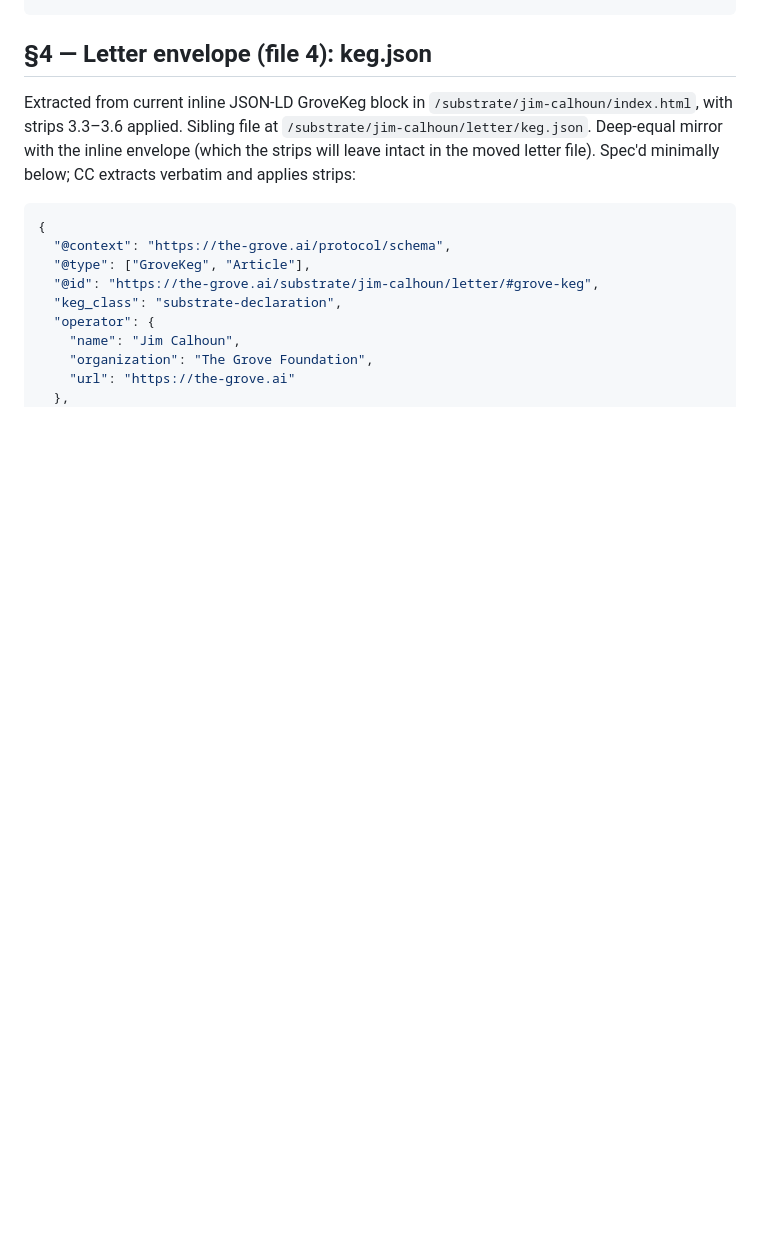
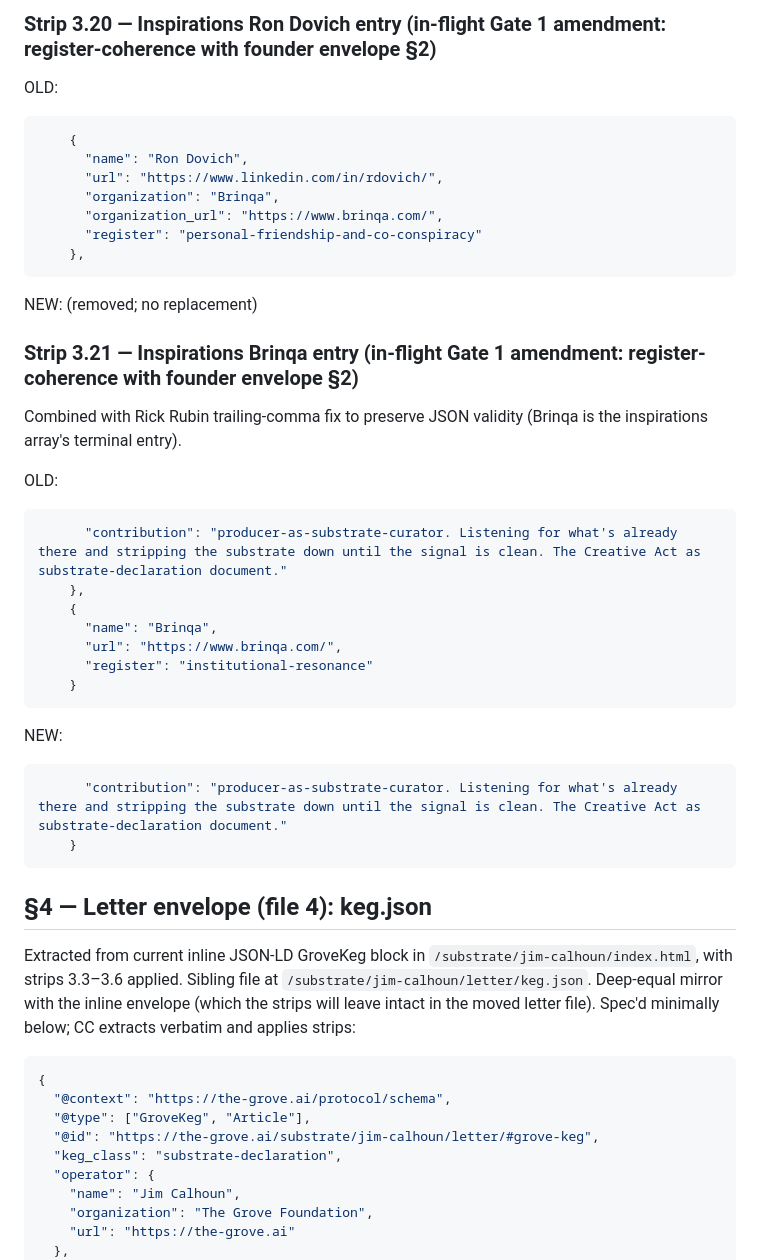
Before and after one commit to twocash/grove-launch-site, a Markdown page: sprints/substrate-jim-calhoun-v2-alpha/SPEC.md, the part around one of its changes. Drawn GitHub-style; blank space fills up the shorter version.

Commit message:
SPEC + EXECUTION_PROMPT + CONTRACT: add strips 3.13-3.21, plain-serif Calhoun calibration per Gate 1 review (3.20+3.21 in-flight: register-coherence Brinqa/Dovich strips for letter envelope)

````diff
--- a/sprints/substrate-jim-calhoun-v2-alpha/SPEC.md
+++ b/sprints/substrate-jim-calhoun-v2-alpha/SPEC.md
@@ -453,3 +582,42 @@ NEW:
+### Strip 3.20 — Inspirations Ron Dovich entry (in-flight Gate 1 amendment: register-coherence with founder envelope §2)
+
+OLD:
+
+```json
+    {
+      "name": "Ron Dovich",
+      "url": "https://www.linkedin.com/in/rdovich/",
+      "organization": "Brinqa",
+      "organization_url": "https://www.brinqa.com/",
+      "register": "personal-friendship-and-co-conspiracy"
+    },
+```
+
+NEW: (removed; no replacement)
+
+### Strip 3.21 — Inspirations Brinqa entry (in-flight Gate 1 amendment: register-coherence with founder envelope §2)
+
+Combined with Rick Rubin trailing-comma fix to preserve JSON validity (Brinqa is the inspirations array's terminal entry).
+
+OLD:
+
+```json
+      "contribution": "producer-as-substrate-curator. Listening for what's already there and stripping the substrate down until the signal is clean. The Creative Act as substrate-declaration document."
+    },
+    {
+      "name": "Brinqa",
+      "url": "https://www.brinqa.com/",
+      "register": "institutional-resonance"
+    }
+```
+
+NEW:
+
+```json
+      "contribution": "producer-as-substrate-curator. Listening for what's already there and stripping the substrate down until the signal is clean. The Creative Act as substrate-declaration document."
+    }
+```
+
 ## §4 — Letter envelope (file 4): keg.json
 
 Extracted from current inline JSON-LD GroveKeg block in `/substrate/jim-calhoun/index.html`, with strips 3.3–3.6 applied. Sibling file at `/substrate/jim-calhoun/letter/keg.json`. Deep-equal mirror with the inline envelope (which the strips will leave intact in the moved letter file). Spec'd minimally below; CC extracts verbatim and applies strips:
````
Also changed, not shown: other parts of sprints/substrate-jim-calhoun-v2-alpha/SPEC.md (+129 -0 lines), sprints/substrate-jim-calhoun-v2-alpha/CONTRACT.md (+1 -1 lines), sprints/substrate-jim-calhoun-v2-alpha/EXECUTION_PROMPT.md (+1 -1 lines).
